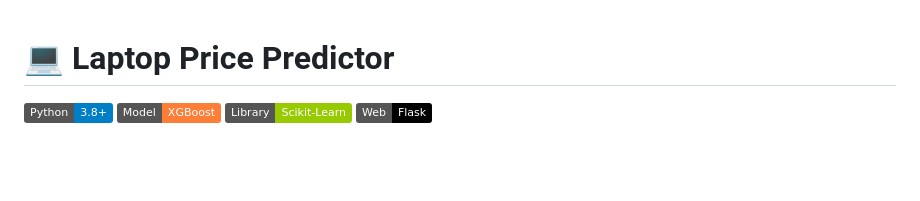
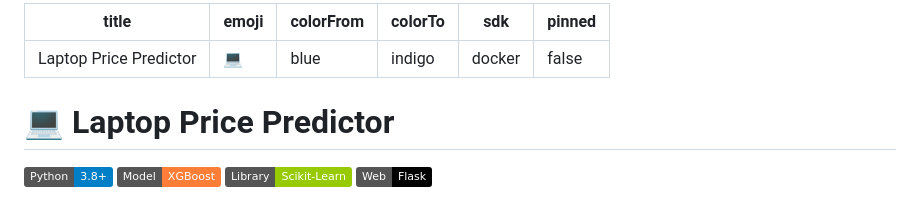
Before and after one commit to Lakshay-Naharwal/Laptoplens, a Markdown page: README.md, the part around the change. GitHub-like rendering; badges without logos; blank space fills up the shorter version.

Commit message:
docs: add Hugging Face Spaces configuration metadata to README

```diff
--- a/README.md
+++ b/README.md
@@ -1,3 +1,12 @@
+---
+title: Laptop Price Predictor
+emoji: 💻
+colorFrom: blue
+colorTo: indigo
+sdk: docker
+pinned: false
+---
+
 # 💻 Laptop Price Predictor
 
 [![Python](https://img.shields.io/badge/Python-3.8+-blue.svg)](https://www.python.org/)
```
